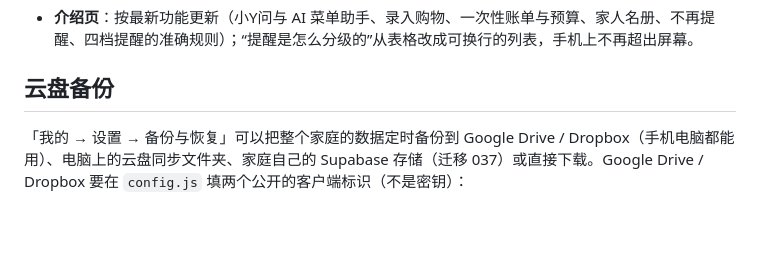
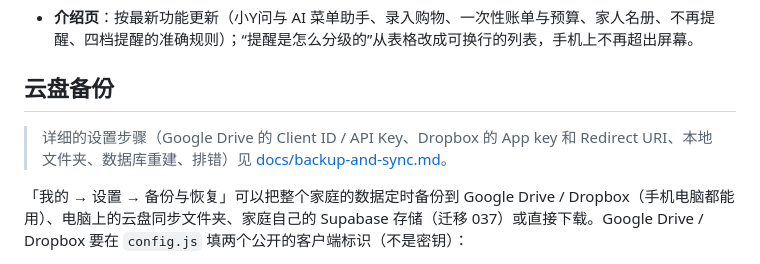
Before and after one commit to dev-hyang/home-pantry, a Markdown page: README.md, the part around the change. Drawn GitHub-style; blank space fills up the shorter version.

```diff
--- a/README.md
+++ b/README.md
@@ -447,6 +447,8 @@ GitHub Pages 会把每个文件缓存 10 分钟。页面启动时会比较本次
 
 ## 云盘备份
 
+> 详细的设置步骤（Google Drive 的 Client ID / API Key、Dropbox 的 App key 和 Redirect URI、本地文件夹、数据库重建、排错）见 [docs/backup-and-sync.md](docs/backup-and-sync.md)。
+
 「我的 → 设置 → 备份与恢复」可以把整个家庭的数据定时备份到 Google Drive / Dropbox（手机电脑都能用）、电脑上的云盘同步文件夹、家庭自己的 Supabase 存储（迁移 037）或直接下载。Google Drive / Dropbox 要在 `config.js` 填两个公开的客户端标识（不是密钥）：
 
 - Google Drive：Google Cloud Console → APIs & Services → 启用 Google Drive API → OAuth 2.0 客户端（类型 Web 应用），「已获授权的 JavaScript 来源」填站点地址，Client ID 填到 `GOOGLE_CLIENT_ID`。权限只有 drive.file（只看得到这个应用自己建的文件）。
```
Also changed, not shown: docs/backup-and-sync.md (added, +148 -0 lines).
